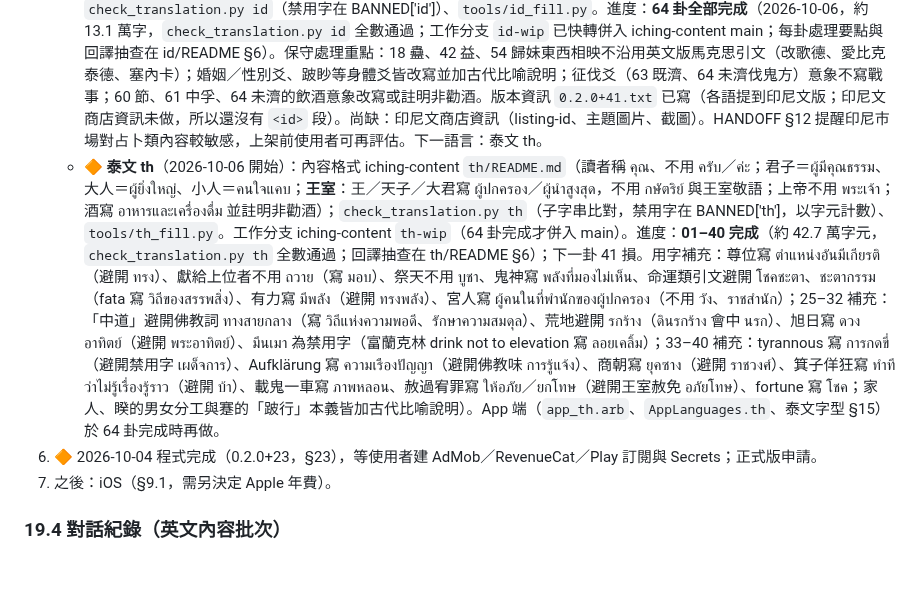
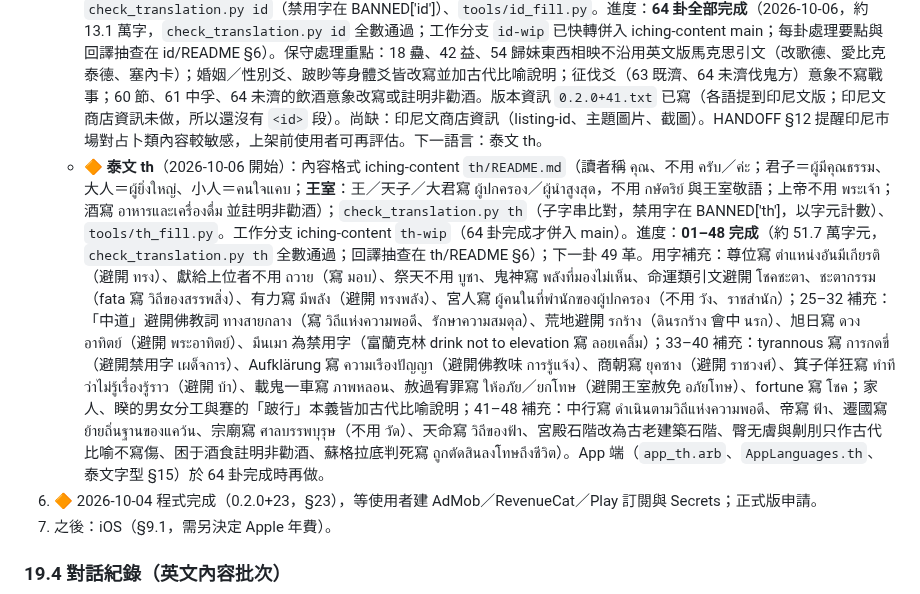
Before and after one commit to lawrence124875/iching-cards, a Markdown page: HANDOFF.md, the part around the change. GitHub-like rendering; blank space fills up the shorter version.

Commit message:
HANDOFF：泰文 01–48 完成（th-wip）[skip ci]
Co-Authored-By: Claude Opus 5.5 <noreply@anthropic.com>
Claude-Session: https://claude.ai/code/session_01Vb6WnbY8HMWrnKt1dQVwtL

```diff
--- a/HANDOFF.md
+++ b/HANDOFF.md
@@ -671,7 +671,7 @@ checkout 本 repo → 以 `BUILDS_REPO_TOKEN` sparse-checkout iching-content 的
    - ✅ **西班牙文**（2026-10-06 完成，0.2.0+38 起開放）：App 端 0.2.0+37：`app_es.arb`（App 名沿用「Qiangua」、副標「I Ching · 64 cartas de hexagramas」；中性拉丁美洲／西班牙皆通用的 tú 體、避免性別化形容詞（「cuando quieras」「Tu suscripción está activa」）；牌面卦序「N.º 15」；引號 “ ”）、`AppLanguages.es`（0.2.0+38 起 contentReady **true**）、CI sparse-checkout／import／pubspec 加 `es`、截圖測試加西文卦記範例。字型不用加（¿¡ñáéíóúü 都在 TC 子集的 Latin-1 範圍）。內容格式 iching-content `es/README.md`、`check_translation.py es`、`tools/es_fill.py`。⚠️ 西文術語**一律照術語表** `terms.es`（彖＝Comentario al Dictamen、凶＝infortunio、无咎＝sin falta、貞＝perseverancia recta、變爻＝línea mutante、本卦＝hexagrama original；ARB sectionForYou＝Para ti, ahora），第一批曾自創用字已改回。草稿流程同越南文：scratchpad 寫內容 JSON → `python3 tools/es_fill.py NN 草稿`。進度：**64 卦全部完成**（2026-10-06，約 15.2 萬字，`check_translation.py es` 全數通過；每卦處理要點與回譯抽查在 es/README §6）。尚缺：無。下一語言：pt-BR（見下一項）。
    - ✅ **巴西葡萄牙文**（2026-10-06 完成，0.2.0+40 起開放）：App 端 0.2.0+39：`app_pt.arb`（você 體；App 名「Qiangua」、副標「I Ching · 64 cartas de hexagramas」；避開巴西粗俗字 gozar／pau／saco／rapariga 等）、`AppLanguages.pt`（代碼 `pt-BR` 與術語表一致、locale `pt`、contentFolder `pt-BR`，`resolve` 把任何 `pt` 手機（含葡萄牙）對到 pt-BR；0.2.0+40 起 contentReady **true**）、CI sparse-checkout／import／pubspec 加 `pt-BR`、截圖測試加葡文卦記範例、l10n_test 加葡文測試。內容格式 iching-content `pt-BR/README.md`、`check_translation.py pt-BR`（粗話與禁用字清單在 BANNED['pt-BR']）、`tools/pt_fill.py`。進度：**64 卦全部完成**（2026-10-06，約 14.9 萬字，`check_translation.py pt-BR` 全數通過；工作分支 `pt-BR-wip` 已快轉併入 iching-content main；每卦處理要點與回譯抽查在 pt-BR/README §6）。版本資訊 `0.2.0+40.txt` 已寫（各語提到葡文版；葡文商店資訊未做，所以還沒有 `<pt-BR>` 段）。尚缺：葡文商店資訊（listing-pt-BR、主題圖片、截圖）。下一語言：印尼文 id。
    - ✅ **印尼文 id**（2026-10-06 完成，0.2.0+41 起開放）：App 端 0.2.0+41（run #74 ✅）：`app_id.arb`（標準印尼文 kamu 體；App 名「Qiangua」、副標「I Ching · 64 Kartu Heksagram」；首頁標語不用 meramal，寫「bukan untuk menebak nasib」；術語照術語表：garis berubah、heksagram utama、heksagram hasil perubahan、Putusan；提醒時間「pukul {hour} malam」）、`AppLanguages.id`（代碼／locale／contentFolder 皆 `id`，contentReady **true**）、CI sparse-checkout／import／pubspec 加 `id`、截圖測試加印尼文卦記範例、l10n_test 加印尼文測試。內容格式 iching-content `id/README.md`（kamu 體；君子＝orang budiman；上帝不用 Tuhan／Allah；中國寫 Tiongkok；酒寫 jamuan 並註明非勸酒）；`check_translation.py id`（禁用字在 BANNED['id']）、`tools/id_fill.py`。進度：**64 卦全部完成**（2026-10-06，約 13.1 萬字，`check_translation.py id` 全數通過；工作分支 `id-wip` 已快轉併入 iching-content main；每卦處理要點與回譯抽查在 id/README §6）。保守處理重點：18 蠱、42 益、54 歸妹東西相映不沿用英文版馬克思引文（改歌德、愛比克泰德、塞內卡）；婚姻／性別爻、跛眇等身體爻皆改寫並加古代比喻說明；征伐爻（63 既濟、64 未濟伐鬼方）意象不寫戰事；60 節、61 中孚、64 未濟的飲酒意象改寫或註明非勸酒。版本資訊 `0.2.0+41.txt` 已寫（各語提到印尼文版；印尼文商店資訊未做，所以還沒有 `<id>` 段）。尚缺：印尼文商店資訊（listing-id、主題圖片、截圖）。HANDOFF §12 提醒印尼市場對占卜類內容較敏感，上架前使用者可再評估。下一語言：泰文 th。
-   - 🔶 **泰文 th**（2026-10-06 開始）：內容格式 iching-content `th/README.md`（讀者稱 คุณ、不用 ครับ／ค่ะ；君子＝ผู้มีคุณธรรม、大人＝ผู้ยิ่งใหญ่、小人＝คนใจแคบ；**王室**：王／天子／大君寫 ผู้ปกครอง／ผู้นำสูงสุด，不用 กษัตริย์ 與王室敬語；上帝不用 พระเจ้า；酒寫 อาหารและเครื่องดื่ม 並註明非勸酒）；`check_translation.py th`（子字串比對，禁用字在 BANNED['th']，以字元計數）、`tools/th_fill.py`。工作分支 iching-content `th-wip`（64 卦完成才併入 main）。進度：**01–40 完成**（約 42.7 萬字元，`check_translation.py th` 全數通過；回譯抽查在 th/README §6）；下一卦 41 損。用字補充：尊位寫 ตำแหน่งอันมีเกียรติ（避開 ทรง）、獻給上位者不用 ถวาย（寫 มอบ）、祭天不用 บูชา、鬼神寫 พลังที่มองไม่เห็น、命運類引文避開 โชคชะตา、ชะตากรรม（fata 寫 วิถีของสรรพสิ่ง）、有力寫 มีพลัง（避開 ทรงพลัง）、宮人寫 ผู้คนในที่พำนักของผู้ปกครอง（不用 วัง、ราชสำนัก）；25–32 補充：「中道」避開佛教詞 ทางสายกลาง（寫 วิถีแห่งความพอดี、รักษาความสมดุล）、荒地避開 รกร้าง（ดินรกร้าง 會中 นรก）、旭日寫 ดวงอาทิตย์（避開 พระอาทิตย์）、มึนเมา 為禁用字（富蘭克林 drink not to elevation 寫 ลอยเคลิ้ม）；33–40 補充：tyrannous 寫 การกดขี่（避開禁用字 เผด็จการ）、Aufklärung 寫 ความเรืองปัญญา（避開佛教味 การรู้แจ้ง）、商朝寫 ยุคซาง（避開 ราชวงศ์）、箕子佯狂寫 ทำทีว่าไม่รู้เรื่องรู้ราว（避開 บ้า）、載鬼一車寫 ภาพหลอน、赦過宥罪寫 ให้อภัย／ยกโทษ（避開王室赦免 อภัยโทษ）、fortune 寫 โชค；家人、睽的男女分工與蹇的「跛行」本義皆加古代比喻說明）。App 端（`app_th.arb`、`AppLanguages.th`、泰文字型 §15）於 64 卦完成時再做。
+   - 🔶 **泰文 th**（2026-10-06 開始）：內容格式 iching-content `th/README.md`（讀者稱 คุณ、不用 ครับ／ค่ะ；君子＝ผู้มีคุณธรรม、大人＝ผู้ยิ่งใหญ่、小人＝คนใจแคบ；**王室**：王／天子／大君寫 ผู้ปกครอง／ผู้นำสูงสุด，不用 กษัตริย์ 與王室敬語；上帝不用 พระเจ้า；酒寫 อาหารและเครื่องดื่ม 並註明非勸酒）；`check_translation.py th`（子字串比對，禁用字在 BANNED['th']，以字元計數）、`tools/th_fill.py`。工作分支 iching-content `th-wip`（64 卦完成才併入 main）。進度：**01–48 完成**（約 51.7 萬字元，`check_translation.py th` 全數通過；回譯抽查在 th/README §6）；下一卦 49 革。用字補充：尊位寫 ตำแหน่งอันมีเกียรติ（避開 ทรง）、獻給上位者不用 ถวาย（寫 มอบ）、祭天不用 บูชา、鬼神寫 พลังที่มองไม่เห็น、命運類引文避開 โชคชะตา、ชะตากรรม（fata 寫 วิถีของสรรพสิ่ง）、有力寫 มีพลัง（避開 ทรงพลัง）、宮人寫 ผู้คนในที่พำนักของผู้ปกครอง（不用 วัง、ราชสำนัก）；25–32 補充：「中道」避開佛教詞 ทางสายกลาง（寫 วิถีแห่งความพอดี、รักษาความสมดุล）、荒地避開 รกร้าง（ดินรกร้าง 會中 นรก）、旭日寫 ดวงอาทิตย์（避開 พระอาทิตย์）、มึนเมา 為禁用字（富蘭克林 drink not to elevation 寫 ลอยเคลิ้ม）；33–40 補充：tyrannous 寫 การกดขี่（避開禁用字 เผด็จการ）、Aufklärung 寫 ความเรืองปัญญา（避開佛教味 การรู้แจ้ง）、商朝寫 ยุคซาง（避開 ราชวงศ์）、箕子佯狂寫 ทำทีว่าไม่รู้เรื่องรู้ราว（避開 บ้า）、載鬼一車寫 ภาพหลอน、赦過宥罪寫 ให้อภัย／ยกโทษ（避開王室赦免 อภัยโทษ）、fortune 寫 โชค；家人、睽的男女分工與蹇的「跛行」本義皆加古代比喻說明；41–48 補充：中行寫 ดำเนินตามวิถีแห่งความพอดี、帝寫 ฟ้า、遷國寫 ย้ายถิ่นฐานของแคว้น、宗廟寫 ศาลบรรพบุรุษ（不用 วัด）、天命寫 วิถีของฟ้า、宮殿石階改為古老建築石階、臀无膚與劓刖只作古代比喻不寫傷、困于酒食註明非勸酒、蘇格拉底判死寫 ถูกตัดสินลงโทษถึงชีวิต）。App 端（`app_th.arb`、`AppLanguages.th`、泰文字型 §15）於 64 卦完成時再做。
 6. 🔶 2026-10-04 程式完成（0.2.0+23，§23），等使用者建 AdMob／RevenueCat／Play 訂閱與 Secrets；正式版申請。
 7. 之後：iOS（§9.1，需另決定 Apple 年費）。
 
```
